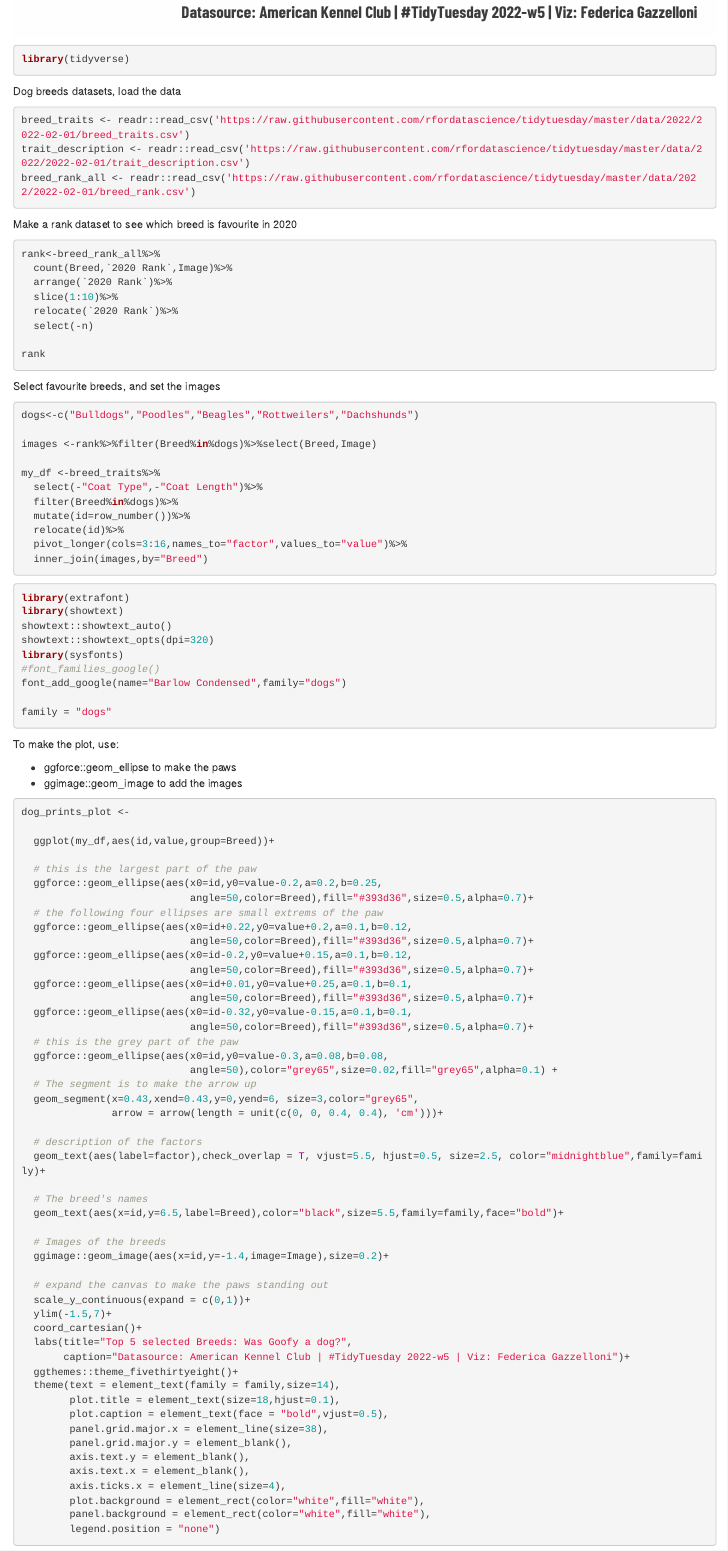
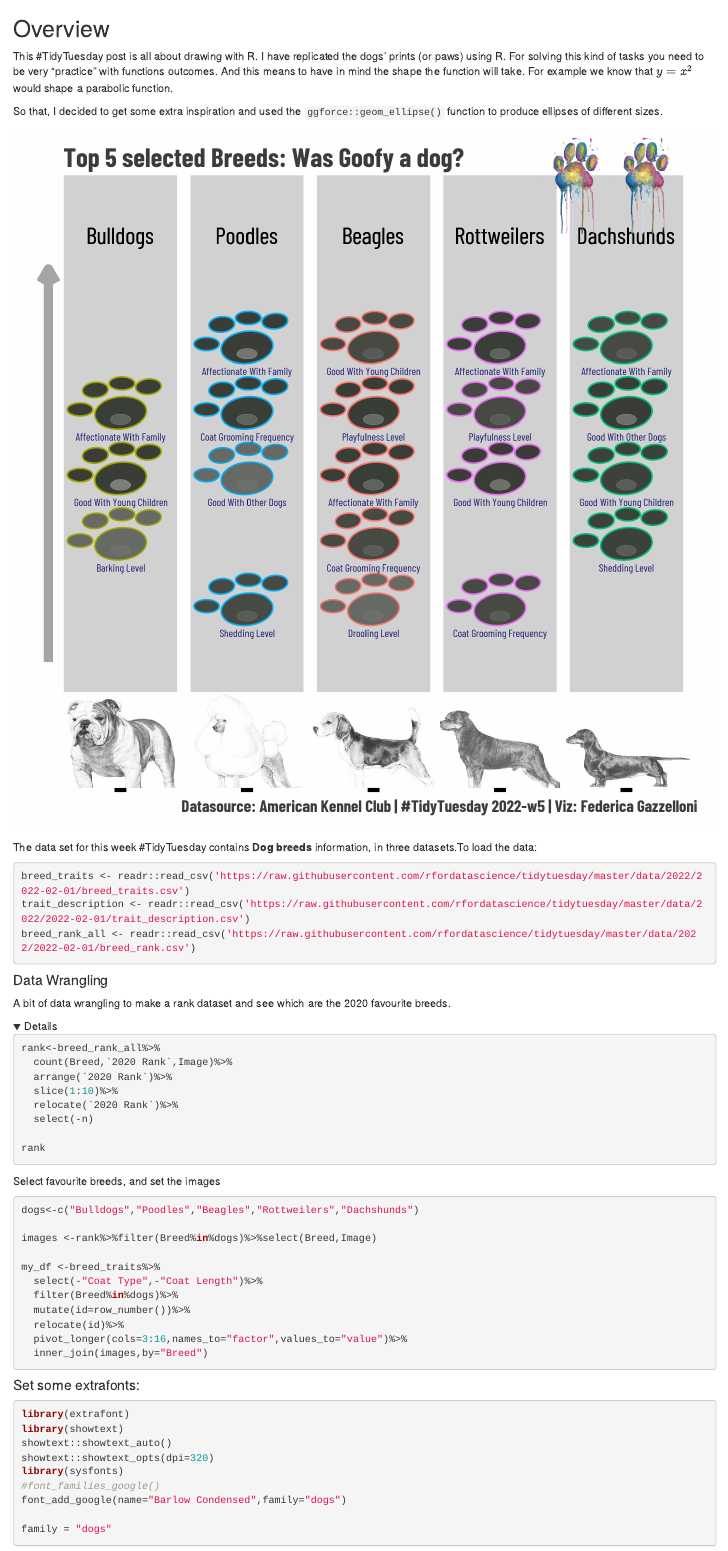
Before and after one commit to Fgazzelloni/my_blog, an R Markdown document (content/blog/TidyTuesday/dogbreeds/index.Rmarkdown): the page in a window 1100 px wide, from 1050 px down before the commit and from 120 px down after it. Rendered offline with R 4.5, knitr and Pandoc, with nearby package versions; folded parts are opened.

Commit message:
updating dogs post

````diff
--- a/content/blog/TidyTuesday/dogbreeds/index.Rmarkdown
+++ b/content/blog/TidyTuesday/dogbreeds/index.Rmarkdown
@@ -22,17 +21,29 @@ knitr::opts_chunk$set(echo = TRUE,eval=FALSE)
 
-```{r lib1, message=FALSE, warning=FALSE, paged.print=FALSE}
+This #TidyTuesday post is all about drawing with R.
+I have replicated the dogs' prints (or paws) using R. For solving this kind of tasks you need to be very "practice" with functions outcomes. And this means to have in mind the shape the function will take. For example we know that $y = x^2$ would shape a parabolic function.
+
+So that, I decided to get some extra inspiration and used the `ggforce::geom_ellipse()` function to produce ellipses of different sizes.
+
+
+```{r lib1, message=FALSE, warning=FALSE, include=FALSE, paged.print=FALSE}
 library(tidyverse)
 ```
 
 
-Dog breeds datasets, load the data
+![](featured.png)
+
+The data set for this week #TidyTuesday contains **Dog breeds** information, in three datasets.To load the data:
 ```{r data, message=FALSE, warning=FALSE, paged.print=FALSE}
 breed_traits <- readr::read_csv('https://raw.githubusercontent.com/rfordatascience/tidytuesday/master/data/2022/2022-02-01/breed_traits.csv')
 trait_description <- readr::read_csv('https://raw.githubusercontent.com/rfordatascience/tidytuesday/master/data/2022/2022-02-01/trait_description.csv')
 breed_rank_all <- readr::read_csv('https://raw.githubusercontent.com/rfordatascience/tidytuesday/master/data/2022/2022-02-01/breed_rank.csv')
 ```
 
-Make a rank dataset to see which breed is favourite in 2020
+#### Data Wrangling
+
+A bit of data wrangling to make a rank dataset and see which are the 2020 favourite breeds.
+
+<details>
 ```{r rank-set}
 rank<-breed_rank_all%>%
   count(Breed,`2020 Rank`,Image)%>%
@@ -61,6 +72,9 @@ my_df <-breed_traits%>%
 ```
 
 
+</details>
+
+#### Set some extrafonts:
 
 ```{r fonts, message=FALSE, warning=FALSE, paged.print=FALSE}
 library(extrafont)
@@ -75,7 +89,7 @@ family = "dogs"
 ```
 
 
-To make the plot, use:
+#### And finally, make the plot, use:
 
 - ggforce::geom_ellipse to make the paws
 - ggimage::geom_image to add the images
````
Also changed, not shown: content/blog/TidyTuesday/dogbreeds/index.Rmarkdown (8 more changed lines), 1 other file.
